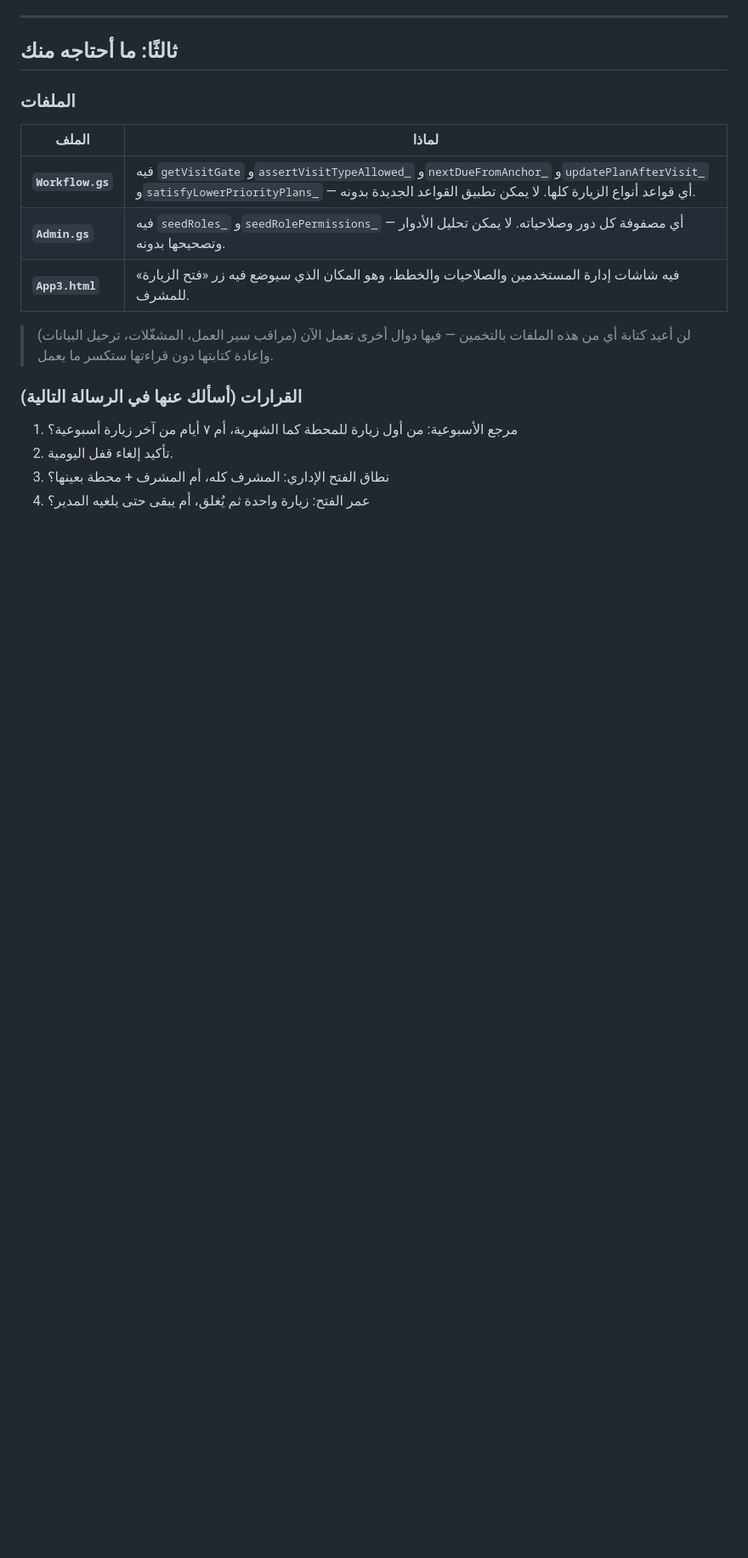
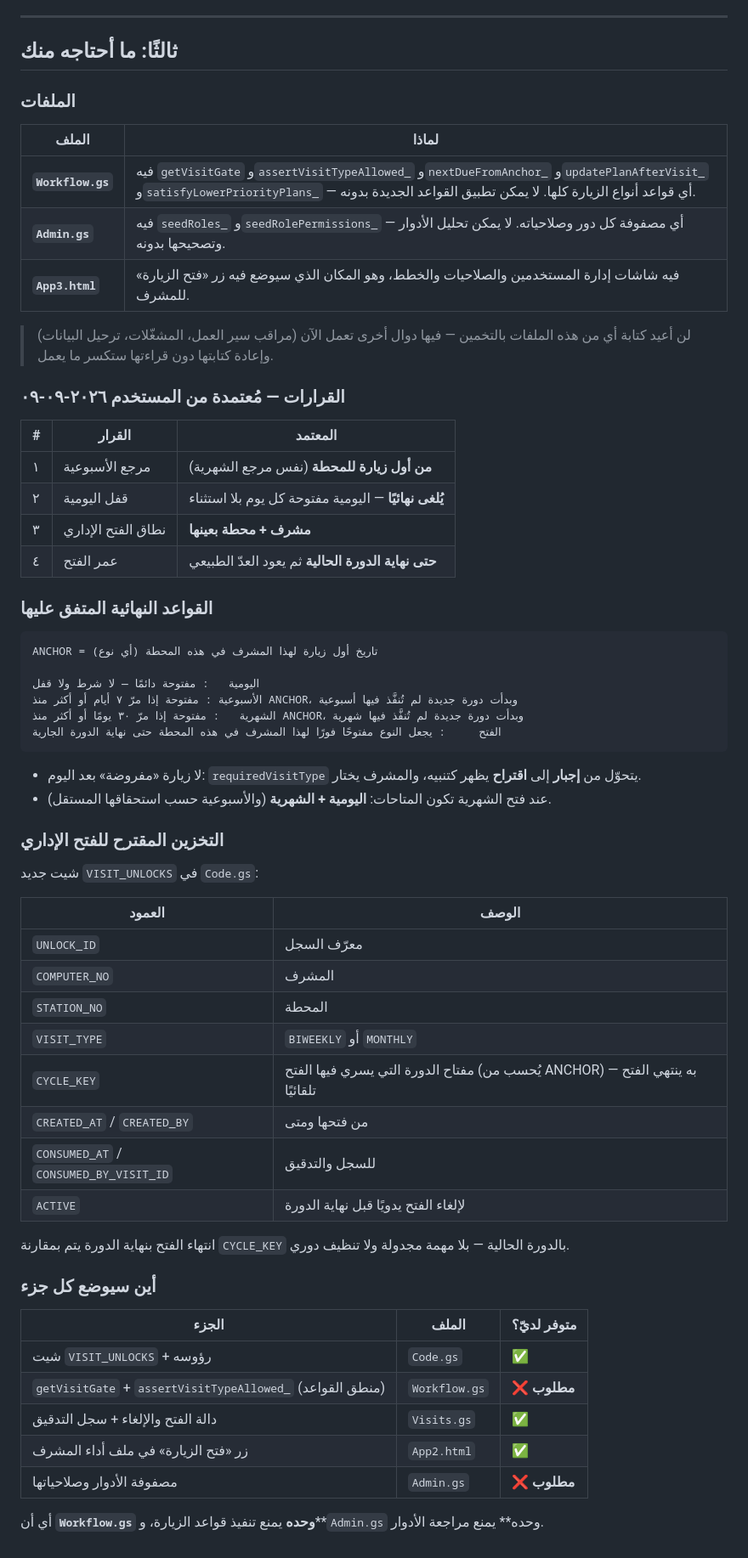
Before and after one commit to shaqaqi6-gif/react-router, a Markdown page: apps-script/field-control-platform/ANALYSIS-permissions-and-visit-rules.md, the part around the change. Shown at 85% size. Drawn GitHub-style; blank space fills up the shorter version.

Commit message:
توثيق قواعد أنواع الزيارة المعتمدة وتصميم الفتح الإداري
القرارات المعتمدة: مرجع الأسبوعية من أول زيارة للمحطة، إلغاء قفل
اليومية نهائيًا، الفتح الإداري على مستوى مشرف + محطة، وينتهي بنهاية
الدورة الجارية عبر CYCLE_KEY دون مهمة تنظيف.

Co-Authored-By: Claude Opus 5 <noreply@anthropic.com>
Claude-Session: https://claude.ai/code/session_011wQTzEJbMrgpHQad2pX1Bp

````diff
--- a/apps-script/field-control-platform/ANALYSIS-permissions-and-visit-rules.md
+++ b/apps-script/field-control-platform/ANALYSIS-permissions-and-visit-rules.md
@@ -69,8 +69,52 @@ else if(!visitAllowed_(session,v) && !canApproveVisit_(session,v)) throw ...;
 
 > لن أعيد كتابة أي من هذه الملفات بالتخمين — فيها دوال أخرى تعمل الآن (مراقب سير العمل، المشغّلات، ترحيل البيانات) وإعادة كتابتها دون قراءتها ستكسر ما يعمل.
 
-### القرارات (أسألك عنها في الرسالة التالية)
-1. مرجع الأسبوعية: من أول زيارة للمحطة كما الشهرية، أم ٧ أيام من آخر زيارة أسبوعية؟
-2. تأكيد إلغاء قفل اليومية.
-3. نطاق الفتح الإداري: المشرف كله، أم المشرف + محطة بعينها؟
-4. عمر الفتح: زيارة واحدة ثم يُغلق، أم يبقى حتى يلغيه المدير؟
+### القرارات — مُعتمدة من المستخدم ٢٠٢٦-٠٩-٠٩
+
+| # | القرار | المعتمد |
+|---|---|---|
+| ١ | مرجع الأسبوعية | **من أول زيارة للمحطة** (نفس مرجع الشهرية) |
+| ٢ | قفل اليومية | **يُلغى نهائيًا** — اليومية مفتوحة كل يوم بلا استثناء |
+| ٣ | نطاق الفتح الإداري | **مشرف + محطة بعينها** |
+| ٤ | عمر الفتح | **حتى نهاية الدورة الحالية** ثم يعود العدّ الطبيعي |
+
+### القواعد النهائية المتفق عليها
+
+```
+ANCHOR = تاريخ أول زيارة لهذا المشرف في هذه المحطة (أي نوع)
+
+اليومية   : مفتوحة دائمًا — لا شرط ولا قفل
+الأسبوعية : مفتوحة إذا مرّ ٧ أيام أو أكثر منذ ANCHOR، وبدأت دورة جديدة لم تُنفَّذ فيها أسبوعية
+الشهرية   : مفتوحة إذا مرّ ٣٠ يومًا أو أكثر منذ ANCHOR، وبدأت دورة جديدة لم تُنفَّذ فيها شهرية
+الفتح     : يجعل النوع مفتوحًا فورًا لهذا المشرف في هذه المحطة حتى نهاية الدورة الجارية
+```
+
+- لا زيارة «مفروضة» بعد اليوم: `requiredVisitType` يتحوّل من **إجبار** إلى **اقتراح** يظهر كتنبيه، والمشرف يختار.
+- عند فتح الشهرية تكون المتاحات: **اليومية + الشهرية** (والأسبوعية حسب استحقاقها المستقل).
+
+### التخزين المقترح للفتح الإداري
+شيت جديد `VISIT_UNLOCKS` في `Code.gs`:
+
+| العمود | الوصف |
+|---|---|
+| `UNLOCK_ID` | معرّف السجل |
+| `COMPUTER_NO` | المشرف |
+| `STATION_NO` | المحطة |
+| `VISIT_TYPE` | `BIWEEKLY` أو `MONTHLY` |
+| `CYCLE_KEY` | مفتاح الدورة التي يسري فيها الفتح (يُحسب من ANCHOR) — به ينتهي الفتح تلقائيًا |
+| `CREATED_AT` / `CREATED_BY` | من فتحها ومتى |
+| `CONSUMED_AT` / `CONSUMED_BY_VISIT_ID` | للسجل والتدقيق |
+| `ACTIVE` | لإلغاء الفتح يدويًا قبل نهاية الدورة |
+
+انتهاء الفتح بنهاية الدورة يتم بمقارنة `CYCLE_KEY` بالدورة الحالية — بلا مهمة مجدولة ولا تنظيف دوري.
+
+### أين سيوضع كل جزء
+| الجزء | الملف | متوفر لديّ؟ |
+|---|---|---|
+| شيت `VISIT_UNLOCKS` + رؤوسه | `Code.gs` | ✅ |
+| `getVisitGate` + `assertVisitTypeAllowed_` (منطق القواعد) | `Workflow.gs` | ❌ **مطلوب** |
+| دالة الفتح والإلغاء + سجل التدقيق | `Visits.gs` | ✅ |
+| زر «فتح الزيارة» في ملف أداء المشرف | `App2.html` | ✅ |
+| مصفوفة الأدوار وصلاحياتها | `Admin.gs` | ❌ **مطلوب** |
+
+أي أن **`Workflow.gs` وحده** يمنع تنفيذ قواعد الزيارة، و**`Admin.gs` وحده** يمنع مراجعة الأدوار.
````
